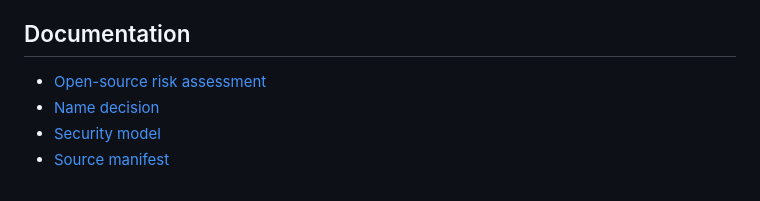
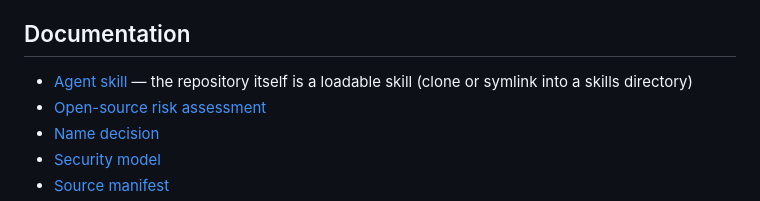
Before and after one commit to Sconcer/daily-paper-brief, a Markdown page: README.md, the part around the change. Rendered like a GitHub page.

```diff
--- a/README.md
+++ b/README.md
@@ -179,6 +179,7 @@ Review the current [arXiv API access guidance](https://info.arxiv.org/help/api/i
 
 ## Documentation
 
+- [Agent skill](SKILL.md) — the repository itself is a loadable skill (clone or symlink into a skills directory)
 - [Open-source risk assessment](docs/OPEN_SOURCE_RISK_ASSESSMENT.md)
 - [Name decision](docs/NAME_DECISION.md)
 - [Security model](docs/SECURITY.md)
```
Also changed, not shown: README.zh-CN.md (+1 -0 lines), SKILL.md (added, +52 -0 lines).
